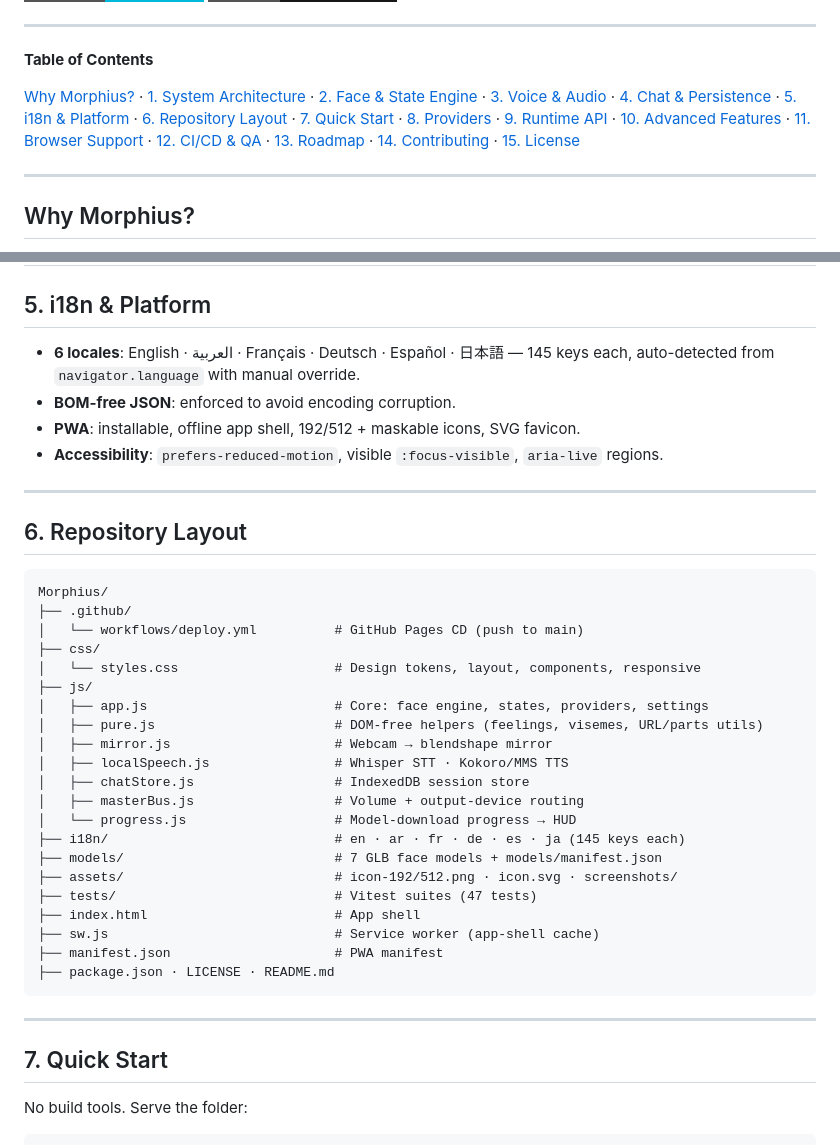
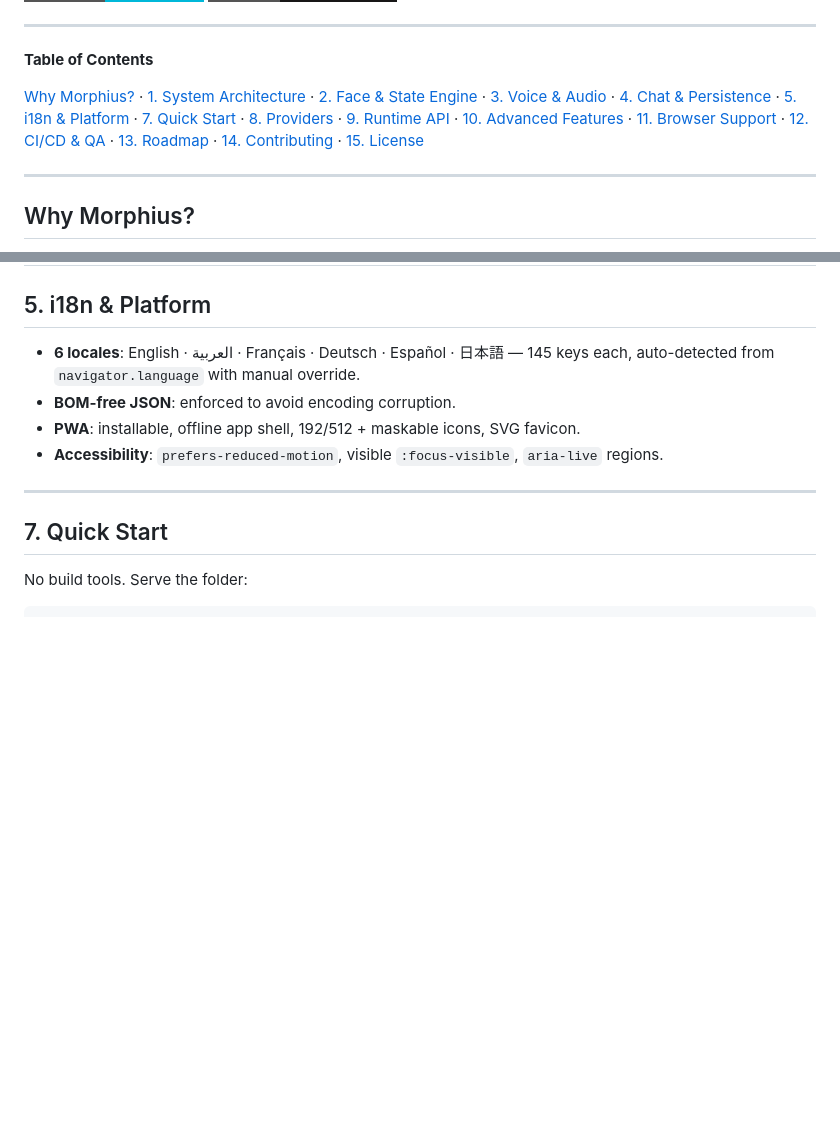
Before and after one commit to sh0-dax/Morphius, a Markdown page: README.md, 2 parts joined by grey strips. Rendered like a GitHub page; badges without logos; blank space fills up the shorter version.

Commit message:
docs: remove broken mermaid diagram, ASCII banner, and Repository Layout section

````diff
--- a/README.md
+++ b/README.md
@@ -38,7 +27,7 @@
 
 **Table of Contents**
 
-[Why Morphius?](#why-morphius) · [1. System Architecture](#1-system-architecture-overview) · [2. Face & State Engine](#2-face--state-engine) · [3. Voice & Audio](#3-voice--audio) · [4. Chat & Persistence](#4-chat--persistence) · [5. i18n & Platform](#5-i18n--platform) · [6. Repository Layout](#6-repository-layout) · [7. Quick Start](#7-quick-start) · [8. Providers](#8-providers) · [9. Runtime API](#9-runtime-api--programmatic-control) · [10. Advanced Features](#10-advanced-features) · [11. Browser Support](#11-browser-support) · [12. CI/CD & QA](#12-cicd--qa) · [13. Roadmap](#13-roadmap) · [14. Contributing](#14-contributing) · [15. License](#15-license)
+[Why Morphius?](#why-morphius) · [1. System Architecture](#1-system-architecture-overview) · [2. Face & State Engine](#2-face--state-engine) · [3. Voice & Audio](#3-voice--audio) · [4. Chat & Persistence](#4-chat--persistence) · [5. i18n & Platform](#5-i18n--platform) · [7. Quick Start](#7-quick-start) · [8. Providers](#8-providers) · [9. Runtime API](#9-runtime-api--programmatic-control) · [10. Advanced Features](#10-advanced-features) · [11. Browser Support](#11-browser-support) · [12. CI/CD & QA](#12-cicd--qa) · [13. Roadmap](#13-roadmap) · [14. Contributing](#14-contributing) · [15. License](#15-license)
 
 ---
 
@@ -194,34 +167,6 @@ Real `AudioAnalyser` data drives the HUD (waveform · energy · frequency) with
 - **BOM-free JSON**: enforced to avoid encoding corruption.
 - **PWA**: installable, offline app shell, 192/512 + maskable icons, SVG favicon.
 - **Accessibility**: `prefers-reduced-motion`, visible `:focus-visible`, `aria-live` regions.
-
----
-
-## 6\. Repository Layout
-
-```
-Morphius/
-├── .github/
-│   └── workflows/deploy.yml          # GitHub Pages CD (push to main)
-├── css/
-│   └── styles.css                    # Design tokens, layout, components, responsive
-├── js/
-│   ├── app.js                        # Core: face engine, states, providers, settings
-│   ├── pure.js                       # DOM-free helpers (feelings, visemes, URL/parts utils)
-│   ├── mirror.js                     # Webcam → blendshape mirror
-│   ├── localSpeech.js                # Whisper STT · Kokoro/MMS TTS
-│   ├── chatStore.js                  # IndexedDB session store
-│   ├── masterBus.js                  # Volume + output-device routing
-│   └── progress.js                   # Model-download progress → HUD
-├── i18n/                             # en · ar · fr · de · es · ja (145 keys each)
-├── models/                           # 7 GLB face models + models/manifest.json
-├── assets/                           # icon-192/512.png · icon.svg · screenshots/
-├── tests/                            # Vitest suites (47 tests)
-├── index.html                        # App shell
-├── sw.js                             # Service worker (app-shell cache)
-├── manifest.json                     # PWA manifest
-├── package.json · LICENSE · README.md
-```
 
 ---
 
````
Also changed, not shown: other parts of README.md (+0 -27 lines).
